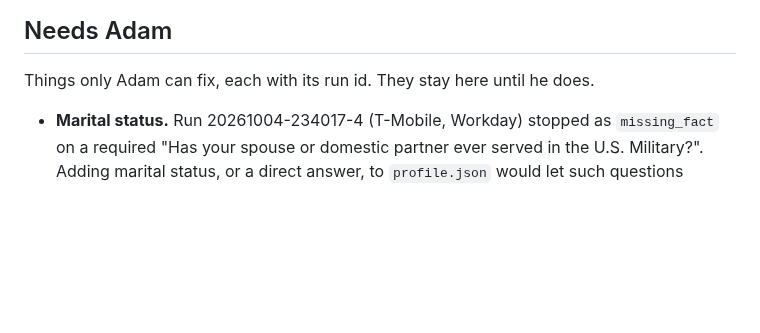
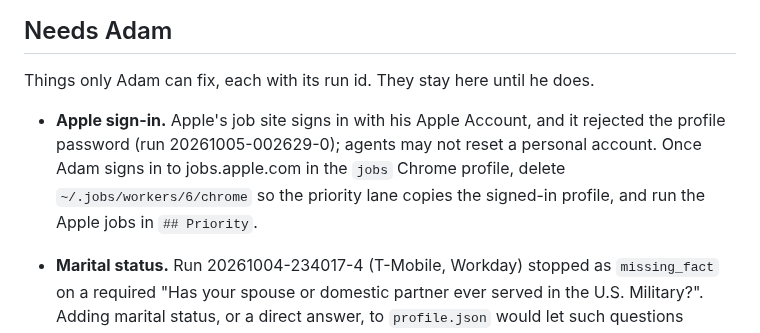
Before and after one commit to 0xABAN/jobs, a Markdown page: eval/ideas.md, the part around the change. Rendered like a GitHub page; blank space fills up the shorter version.

Commit message:
docs(eval): ask Adam to sign in to Apple's job site
Apple rejected the profile password for his Apple Account, which agents may not reset.

```diff
--- a/eval/ideas.md
+++ b/eval/ideas.md
@@ -18,6 +18,7 @@ Hypotheses not yet tried, best first. Each cites evidence from a run. Mark the o
 
 Things only Adam can fix, each with its run id. They stay here until he does.
 
+- **Apple sign-in.** Apple's job site signs in with his Apple Account, and it rejected the profile password (run 20261005-002629-0); agents may not reset a personal account. Once Adam signs in to jobs.apple.com in the `jobs` Chrome profile, delete `~/.jobs/workers/6/chrome` so the priority lane copies the signed-in profile, and run the Apple jobs in `## Priority`.
 - **Marital status.** Run 20261004-234017-4 (T-Mobile, Workday) stopped as `missing_fact` on a required "Has your spouse or domestic partner ever served in the U.S. Military?". Adding marital status, or a direct answer, to `profile.json` would let such questions through; T-Mobile's Assoc Engineer, AI waits for it.
 - **The Mac locked at about 22:35, and runs need it unlocked.** With the session locked, Chrome exposes no accessibility tree, so every click (which must go through accessibility to be trusted) is refused: run 20261004-223539-1 (NVIDIA) failed `browser_unavailable`, and the others fell back to keystrokes. `browser_click` is no way around it: on macOS cua-driver refuses its trusted route because it would bring Chrome to the front. Passes are paused until the screen is unlocked. To keep it from locking while the loop runs, turn off "Require password after screen saver begins or display is turned off" or keep the display awake (`caffeinate -d`).
 
```
